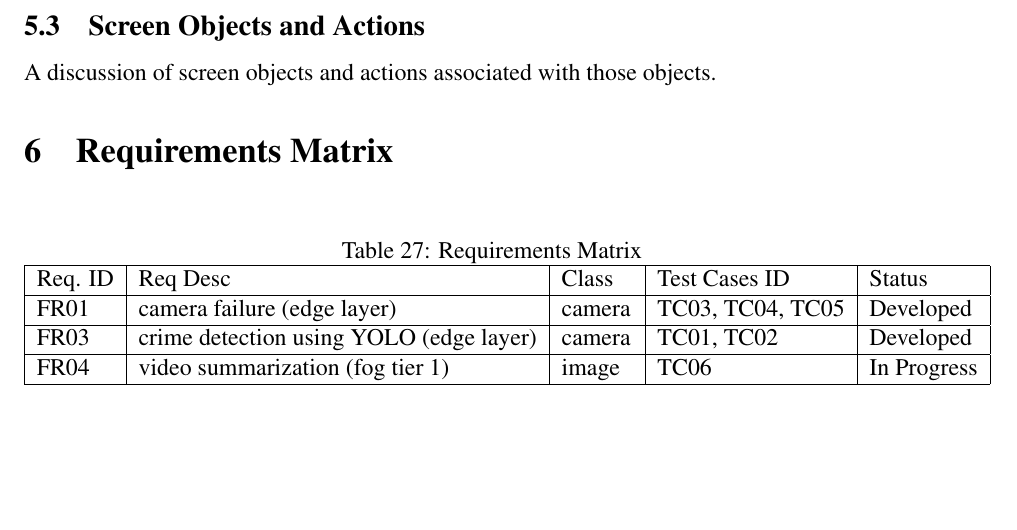
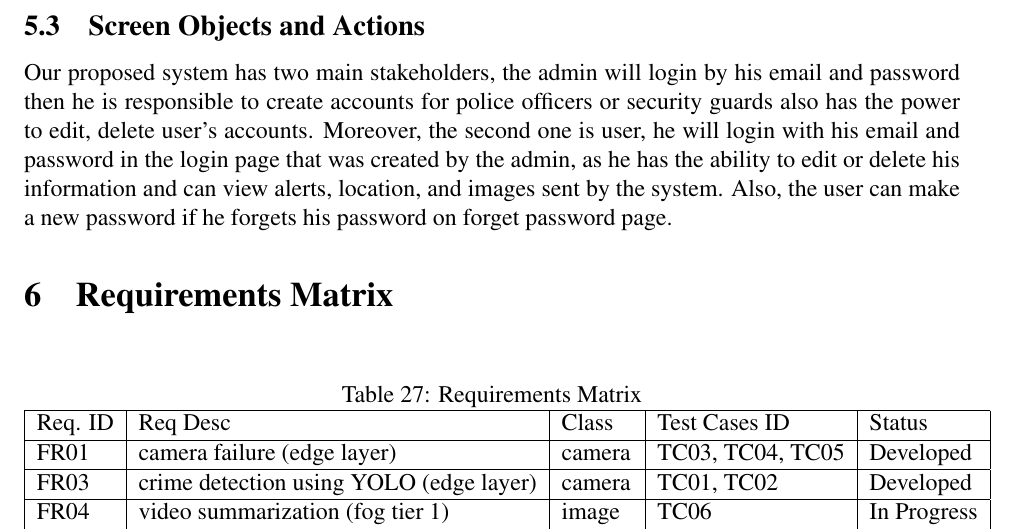
Before and after one commit to SandraFW/intelligent-Surveillance-for-smart-cities, a LaTeX paper (SDD/main.tex): part of page 33 of 33, cut so that both start at the same text, the shorter picture padded with empty space. Compiled offline with pdfLaTeX.

Commit message:
Update main.tex

```diff
--- a/SDD/main.tex
+++ b/SDD/main.tex
@@ -1039,7 +1039,8 @@
 \FloatBarrier
 
 \subsection {Screen Objects and Actions}
-A discussion of screen objects and actions associated with those objects.
+Our proposed system has two main stakeholders, the admin will login by his email and password then he is responsible to create accounts for police officers or security guards also has the power to edit, delete user’s accounts. Moreover, the second one is user, he will login with his email and password in the login page that was created by the admin, as he has the ability to edit or delete his information and can view alerts, location, and images sent by the system. Also, the user can make a new password if he forgets his password on forget password page.
+
 
 \section{Requirements Matrix}
 \begin{table}[htbp]
```
